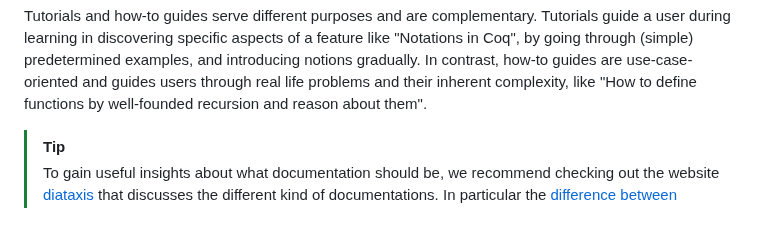
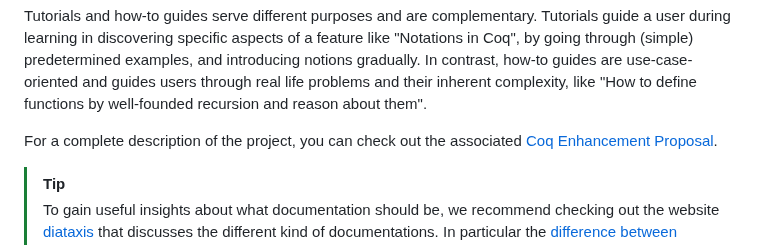
Before and after one commit to coq/platform-docs, a Markdown page: README.md, the part around the change. Rendered like a GitHub page; blank space fills up the shorter version.

```diff
--- a/README.md
+++ b/README.md
@@ -29,6 +29,8 @@ Tutorials guide a user during learning in discovering specific aspects of a feat
 by going through (simple) predetermined examples, and introducing notions gradually.
 In contrast, how-to guides are use-case-oriented and guides users through real life problems and their inherent complexity,
 like "How to define functions by well-founded recursion and reason about them".
+
+For a complete description of the project, you can check out the associated [Coq Enhancement Proposal](https://github.com/coq/ceps/pull/91).
 
 > [!TIP]
 > To gain useful insights about what documentation should be, we recommend
```
